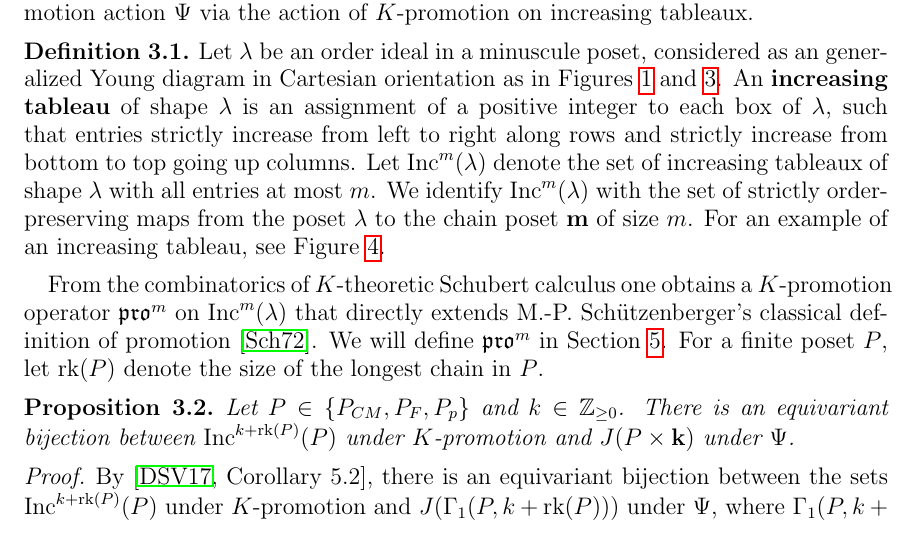
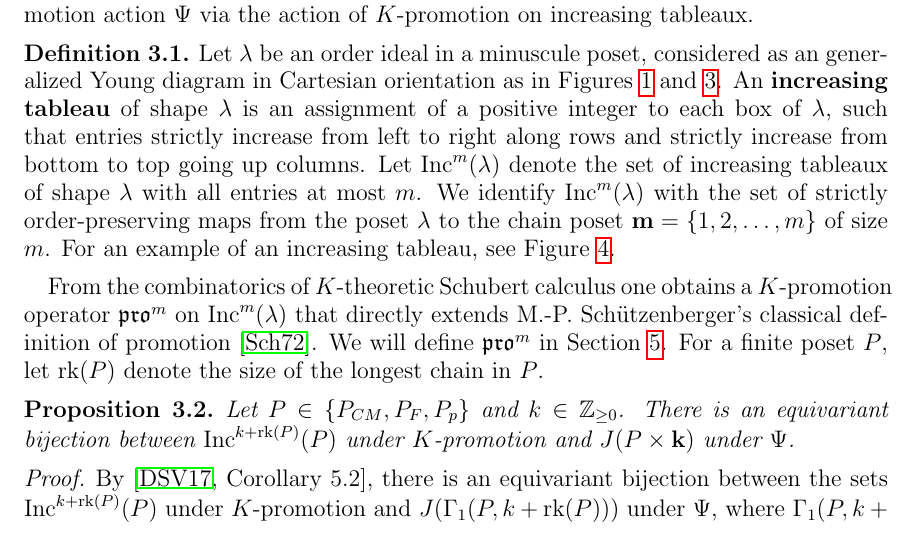
Before and after one commit to dogestoyevsky/ExceptionalPlanePartitions, a LaTeX paper (exceptionals4.tex): part of page 6 of 25, cut so that both start at the same text. Compiled offline with pdfLaTeX.

Commit message:
clarifying how we name the elements of a chain poset

```diff
--- a/exceptionals4.tex
+++ b/exceptionals4.tex
@@ -350,7 +350,7 @@ If $P$ is any finite poset, let $J(P)$ denote the set of its order ideals. For $
 We now observe that results of \cite{DPS} and \cite{Dilks.Striker.Vorland} enable us to study the rowmotion action $\Psi$ via the action of $K$-promotion on increasing tableaux.
 
 \begin{definition}
-Let $\lambda$ be an order ideal in a minuscule poset, considered as an generalized Young diagram in Cartesian orientation as in Figures~\ref{fig:min_poset_E} and \ref{fig:min_poset}. An {\bf increasing tableau} of shape $\lambda$ is an assignment of a positive integer to each box of $\lambda$, such that entries strictly increase from left to right along rows and strictly increase from bottom to top going up columns. Let $\inc^m(\lambda)$ denote the set of increasing tableaux of shape $\lambda$ with all entries at most $m$. We identify $\inc^m(\lambda)$ with the set of strictly order-preserving maps from the poset $\lambda$ to the chain poset $\mathbf{m}$ of size $m$. For an example of an increasing tableau, see Figure~\ref{fig:inctab}.
+Let $\lambda$ be an order ideal in a minuscule poset, considered as an generalized Young diagram in Cartesian orientation as in Figures~\ref{fig:min_poset_E} and \ref{fig:min_poset}. An {\bf increasing tableau} of shape $\lambda$ is an assignment of a positive integer to each box of $\lambda$, such that entries strictly increase from left to right along rows and strictly increase from bottom to top going up columns. Let $\inc^m(\lambda)$ denote the set of increasing tableaux of shape $\lambda$ with all entries at most $m$. We identify $\inc^m(\lambda)$ with the set of strictly order-preserving maps from the poset $\lambda$ to the chain poset $\mathbf{m} = \{1, 2, \dots, m\}$ of size $m$. For an example of an increasing tableau, see Figure~\ref{fig:inctab}.
 \end{definition}
 
 \begin{figure}[h]
```
Also changed, not shown: exceptionals4.pdf, 2 other files.
